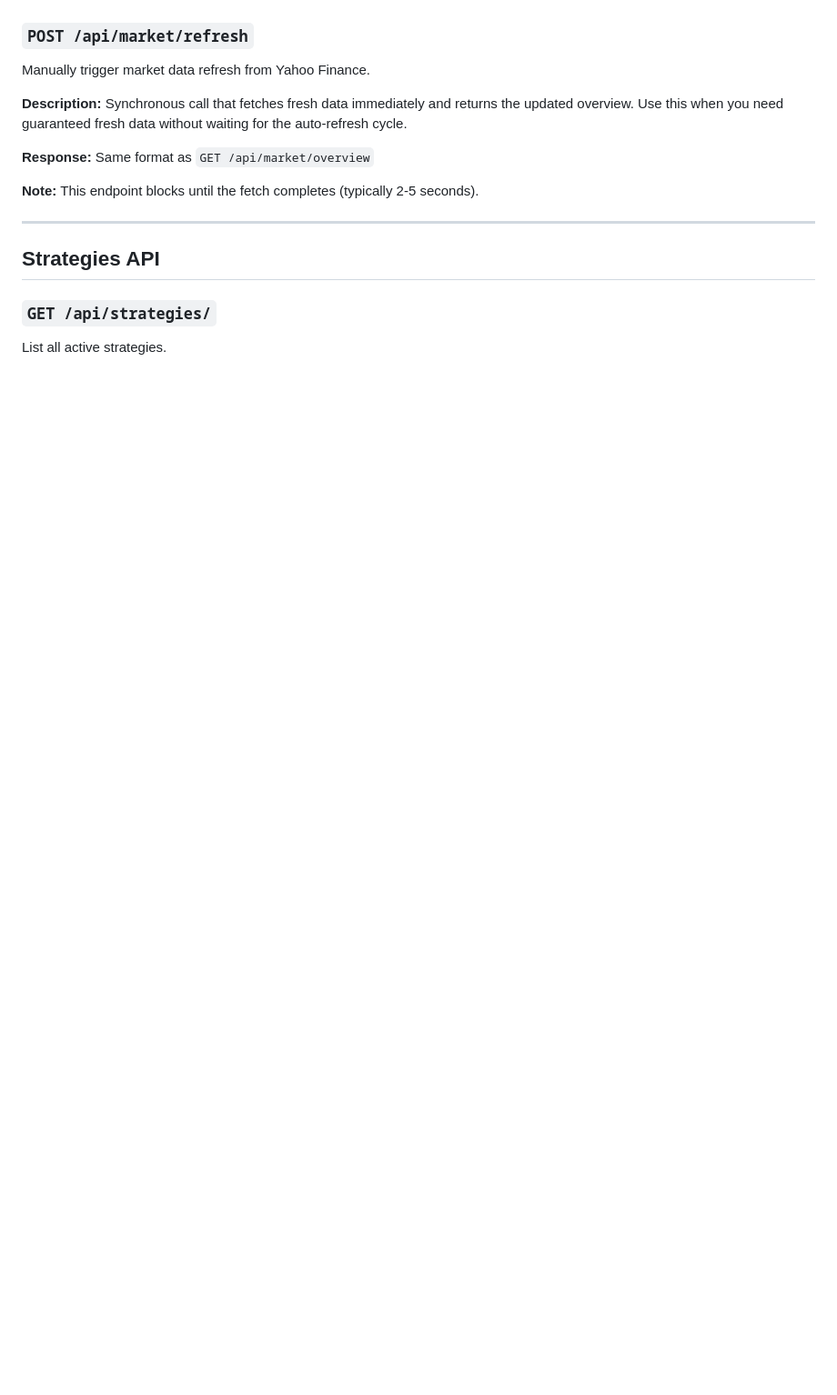
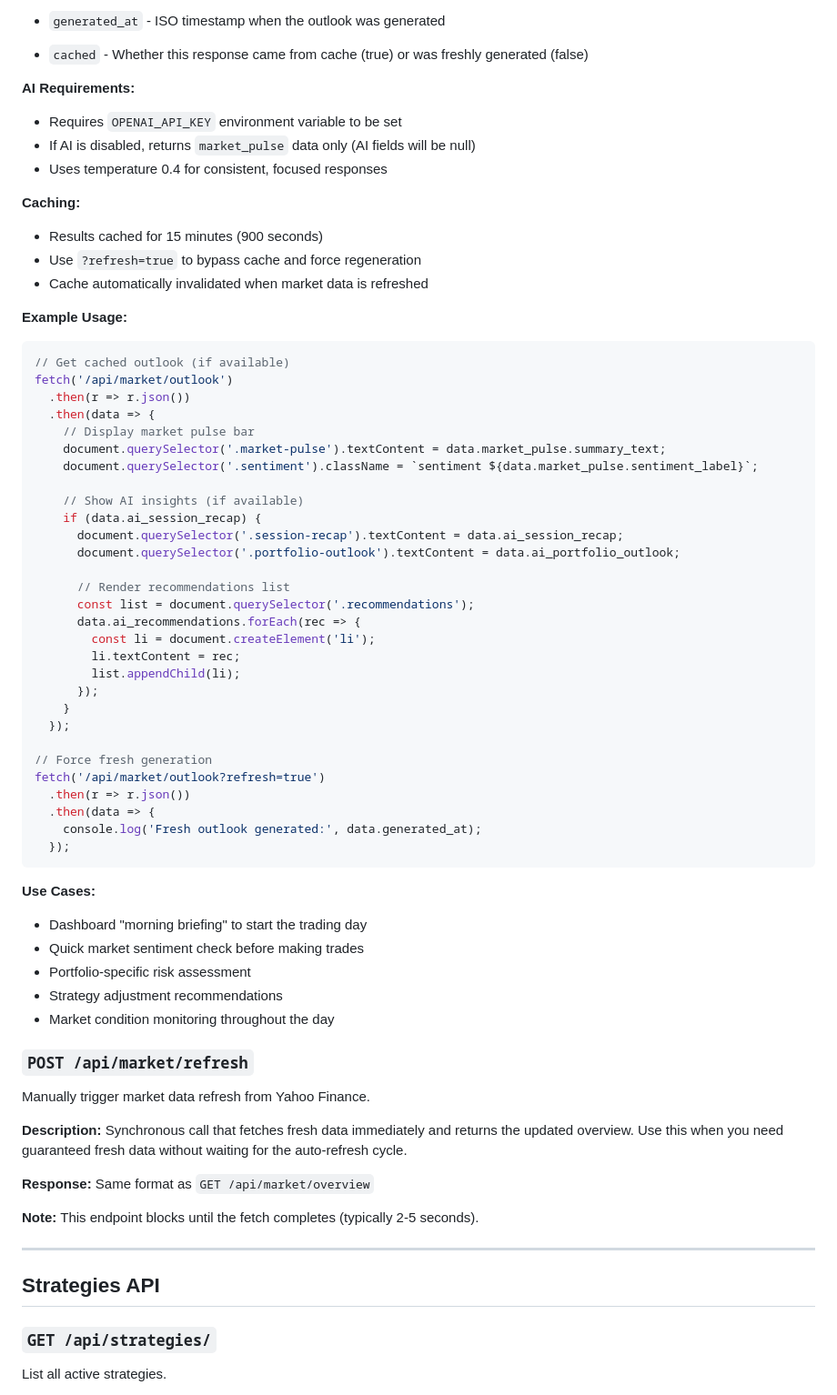
Before and after one commit to evanlow/tws_robot, a Markdown page: docs/WEB_API_REFERENCE.md, the part around one of its changes. Shown at 91% size. Drawn GitHub-style; blank space fills up the shorter version.

````diff
--- a/docs/WEB_API_REFERENCE.md
+++ b/docs/WEB_API_REFERENCE.md
@@ -1119,3 +1192,56 @@ Data is cached for 5 minutes. When stale, a background refresh is triggered auto
+- `generated_at` - ISO timestamp when the outlook was generated
+- `cached` - Whether this response came from cache (true) or was freshly generated (false)
+
+**AI Requirements:**
+- Requires `OPENAI_API_KEY` environment variable to be set
+- If AI is disabled, returns `market_pulse` data only (AI fields will be null)
+- Uses temperature 0.4 for consistent, focused responses
+
+**Caching:**
+- Results cached for 15 minutes (900 seconds)
+- Use `?refresh=true` to bypass cache and force regeneration
+- Cache automatically invalidated when market data is refreshed
+
+**Example Usage:**
+```javascript
+// Get cached outlook (if available)
+fetch('/api/market/outlook')
+  .then(r => r.json())
+  .then(data => {
+    // Display market pulse bar
+    document.querySelector('.market-pulse').textContent = data.market_pulse.summary_text;
+    document.querySelector('.sentiment').className = `sentiment ${data.market_pulse.sentiment_label}`;
+
+    // Show AI insights (if available)
+    if (data.ai_session_recap) {
+      document.querySelector('.session-recap').textContent = data.ai_session_recap;
+      document.querySelector('.portfolio-outlook').textContent = data.ai_portfolio_outlook;
+
+      // Render recommendations list
+      const list = document.querySelector('.recommendations');
+      data.ai_recommendations.forEach(rec => {
+        const li = document.createElement('li');
+        li.textContent = rec;
+        list.appendChild(li);
+      });
+    }
+  });
+
+// Force fresh generation
+fetch('/api/market/outlook?refresh=true')
+  .then(r => r.json())
+  .then(data => {
+    console.log('Fresh outlook generated:', data.generated_at);
+  });
+```
+
+**Use Cases:**
+- Dashboard "morning briefing" to start the trading day
+- Quick market sentiment check before making trades
+- Portfolio-specific risk assessment
+- Strategy adjustment recommendations
+- Market condition monitoring throughout the day
+
 ### `POST /api/market/refresh`
 
 Manually trigger market data refresh from Yahoo Finance.
````
Also changed, not shown: other parts of docs/WEB_API_REFERENCE.md (+73 -0 lines), README.md (+1 -2 lines).
